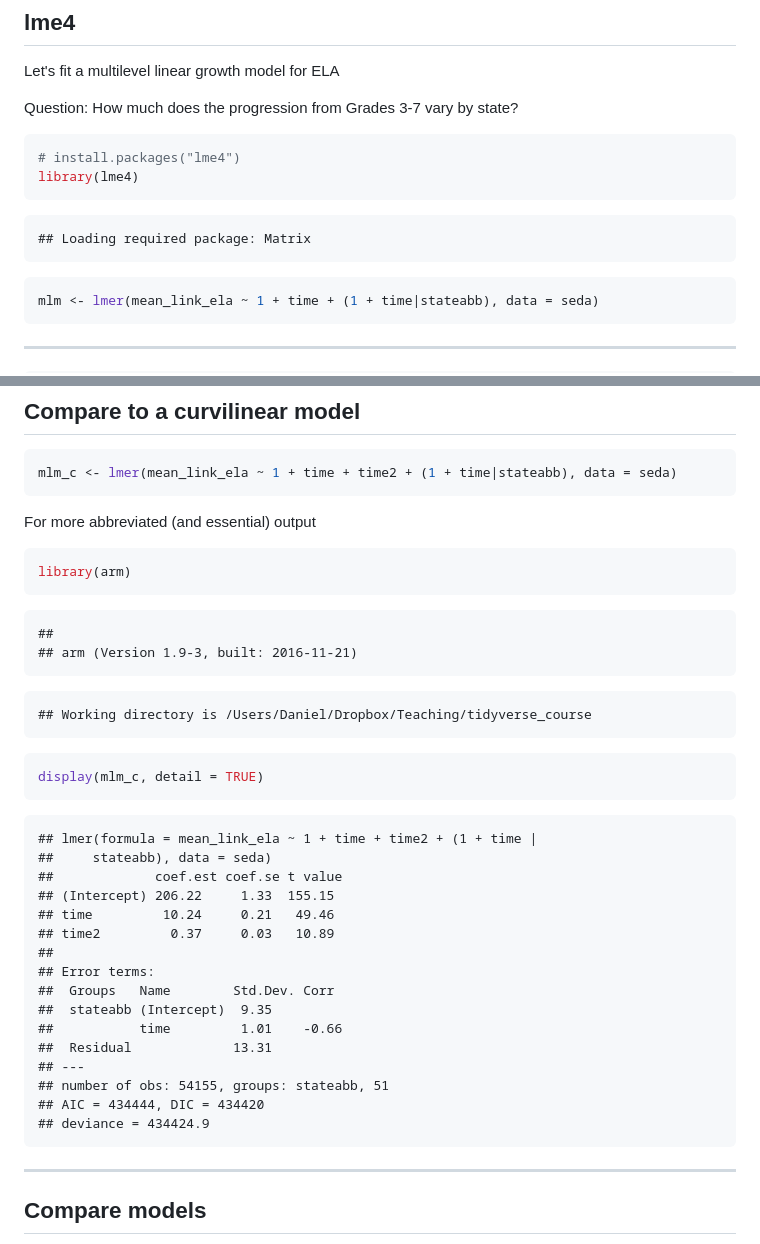
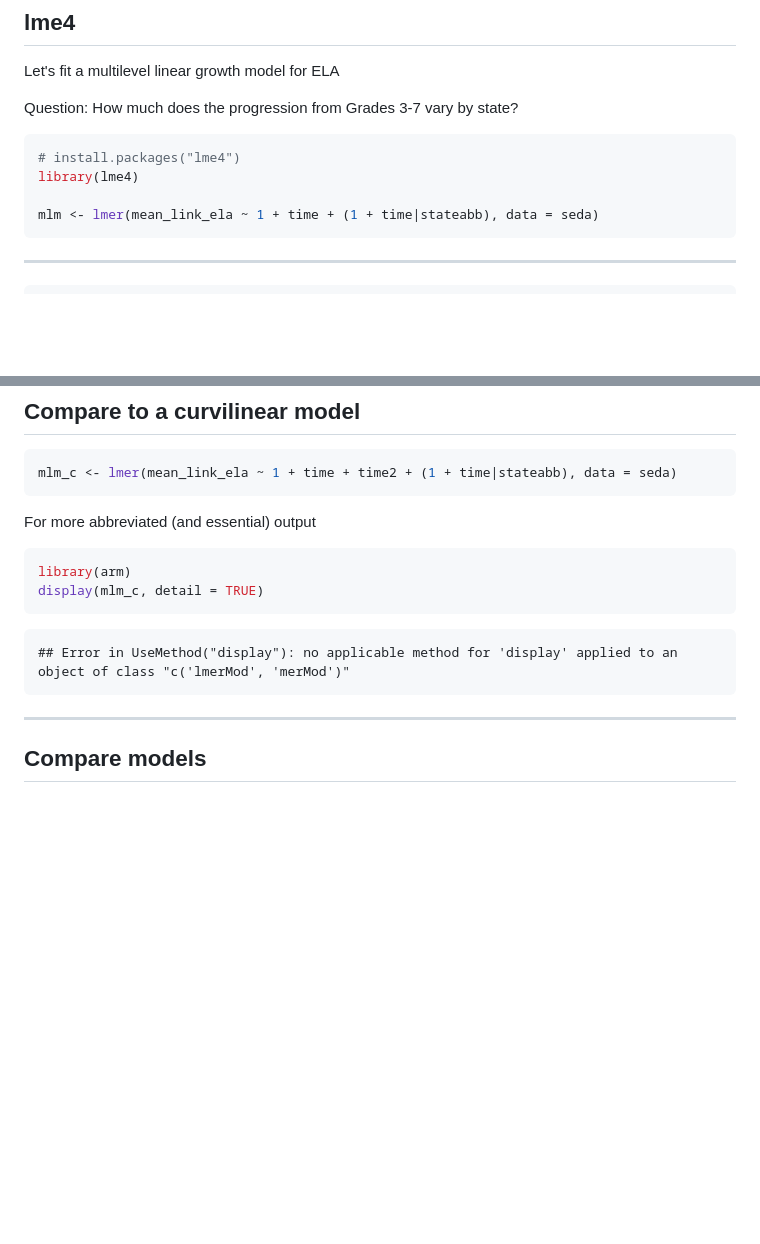
Before and after one commit to DJAnderson07/1_intro_r, a Markdown page: index.md, 2 parts joined by grey strips. GitHub-like rendering; blank space fills up the shorter version.

````diff
--- a/index.md
+++ b/index.md
@@ -522,13 +533,7 @@ Question: How much does the progression from Grades 3-7 vary by state?
 ```r
 # install.packages("lme4")
 library(lme4)
-```
 
-```
-## Loading required package: Matrix
-```
-
-```r
 mlm <- lmer(mean_link_ela ~ 1 + time + (1 + time|stateabb), data = seda)
 ```
 
@@ -671,38 +676,11 @@ For more abbreviated (and essential) output
 
 ```r
 library(arm)
-```
-
-```
-##
-## arm (Version 1.9-3, built: 2016-11-21)
-```
-
-```
-## Working directory is /Users/Daniel/Dropbox/Teaching/tidyverse_course
-```
-
-```r
 display(mlm_c, detail = TRUE)
 ```
 
 ```
-## lmer(formula = mean_link_ela ~ 1 + time + time2 + (1 + time |
-##     stateabb), data = seda)
-##             coef.est coef.se t value
-## (Intercept) 206.22     1.33  155.15
-## time         10.24     0.21   49.46
-## time2         0.37     0.03   10.89
-##
-## Error terms:
-##  Groups   Name        Std.Dev. Corr
-##  stateabb (Intercept)  9.35
-##           time         1.01    -0.66
-##  Residual             13.31
-## ---
-## number of obs: 54155, groups: stateabb, 51
-## AIC = 434444, DIC = 434420
-## deviance = 434424.9
+## Error in UseMethod("display"): no applicable method for 'display' applied to an object of class "c('lmerMod', 'merMod')"
 ```
 
 ----
````
Also changed, not shown: other parts of index.md (+76 -54 lines), assets/fig/sim_cor_plot-1.png, 3 other files.
